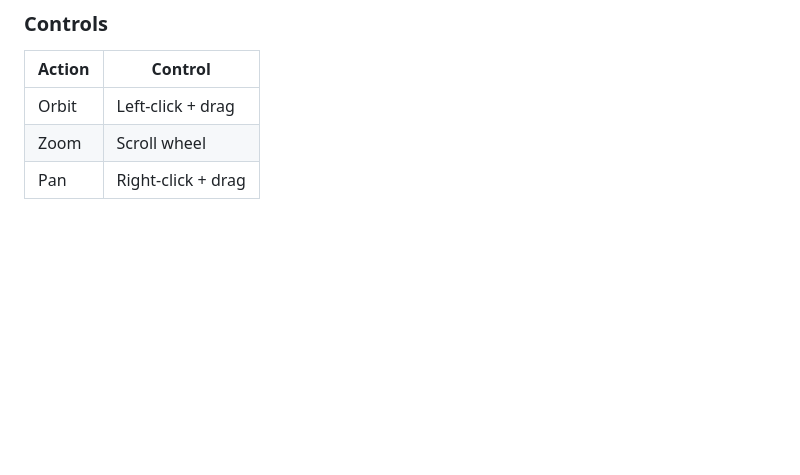
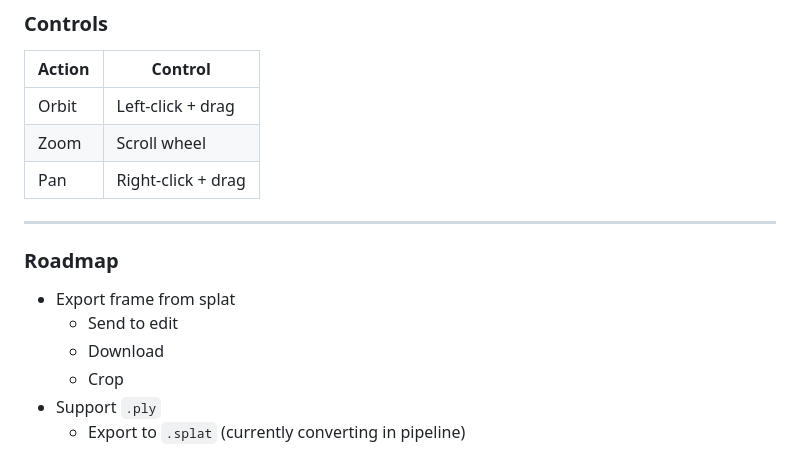
Before and after one commit to GlenCarpenter/SwarmUI-SharpSplat, a Markdown page: README.md, the part around the change. GitHub-like rendering; blank space fills up the shorter version.

Commit message:
Add roadmap section to README.md with future features and enhancements

```diff
--- a/README.md
+++ b/README.md
@@ -98,3 +98,15 @@ git clone https://github.com/your-org/SwarmUI-SharpSplat
 | Orbit | Left-click + drag |
 | Zoom | Scroll wheel |
 | Pan | Right-click + drag |
+
+
+---
+
+### Roadmap
+
+- Export frame from splat
+  - Send to edit
+  - Download
+  - Crop
+- Support `.ply`
+  - Export to `.splat` (currently converting in pipeline)
```
